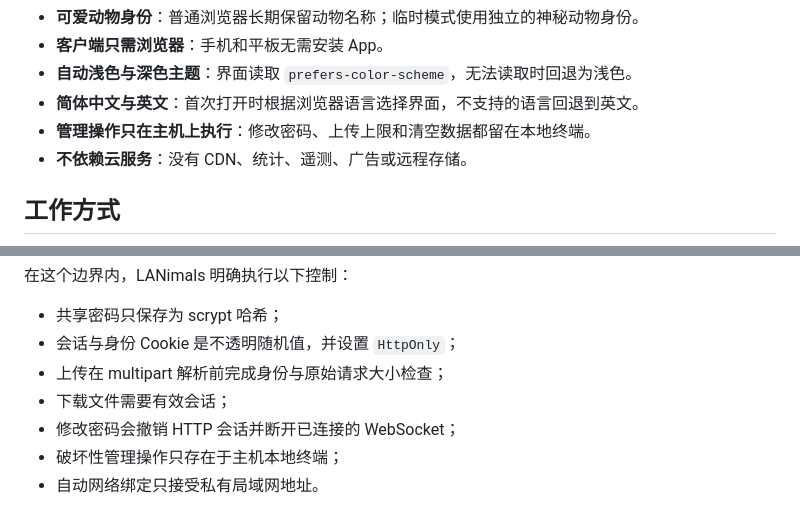
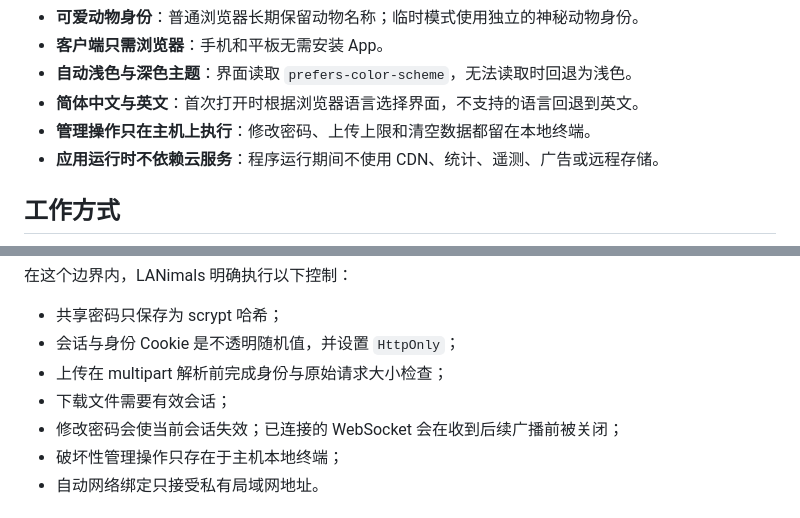
Before and after one commit to sleepyquq/LANimals, a Markdown page: README.zh-CN.md, 2 parts joined by grey strips. GitHub-like rendering.

```diff
--- a/README.zh-CN.md
+++ b/README.zh-CN.md
@@ -50,7 +50,7 @@ LANimals 在局域网内的一台电脑上运行。其他设备打开浏览器
 - **自动浅色与深色主题**：界面读取 `prefers-color-scheme`，无法读取时回退为浅色。
 - **简体中文与英文**：首次打开时根据浏览器语言选择界面，不支持的语言回退到英文。
 - **管理操作只在主机上执行**：修改密码、上传上限和清空数据都留在本地终端。
-- **不依赖云服务**：没有 CDN、统计、遥测、广告或远程存储。
+- **应用运行时不依赖云服务**：程序运行期间不使用 CDN、统计、遥测、广告或远程存储。
 
 ## 工作方式
 
@@ -168,7 +168,7 @@ LANimals 面向可信任的家庭或办公局域网。默认使用普通 HTTP，
 - 会话与身份 Cookie 是不透明随机值，并设置 `HttpOnly`；
 - 上传在 multipart 解析前完成身份与原始请求大小检查；
 - 下载文件需要有效会话；
-- 修改密码会撤销 HTTP 会话并断开已连接的 WebSocket；
+- 修改密码会使当前会话失效；已连接的 WebSocket 会在收到后续广播前被关闭；
 - 破坏性管理操作只存在于主机本地终端；
 - 自动网络绑定只接受私有局域网地址。
 
```
Also changed, not shown: README.md (+2 -2 lines).
